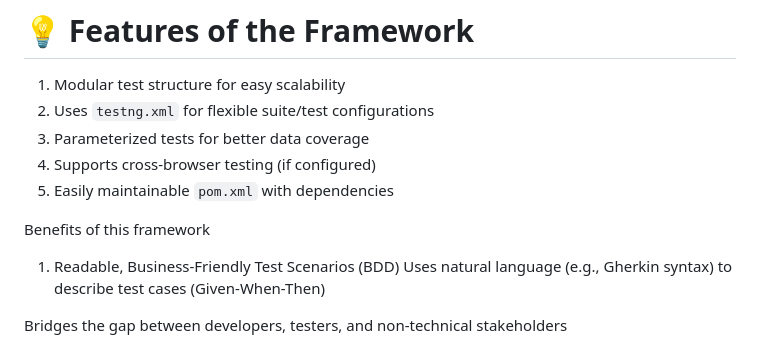
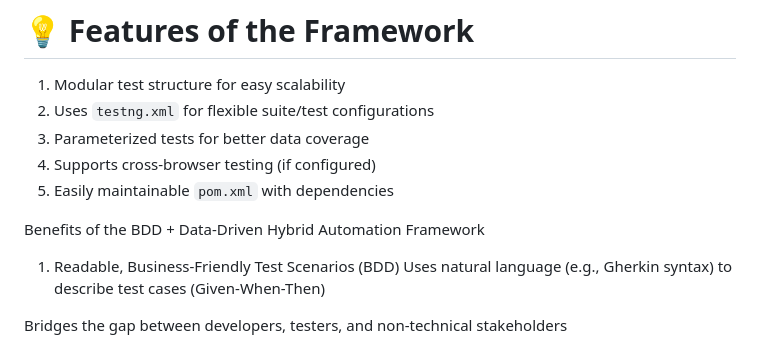
Before and after one commit to Nirmala-D/UI_AutomationSincX, a Markdown page: README.md, the part around the change. Drawn GitHub-style.

```diff
--- a/README.md
+++ b/README.md
@@ -45,7 +45,7 @@ You can find it under:
 4. Supports cross-browser testing (if configured)
 5. Easily maintainable `pom.xml` with dependencies
 
-Benefits of this framework
+Benefits of the BDD + Data-Driven Hybrid Automation Framework
 
 1. Readable, Business-Friendly Test Scenarios (BDD)
 Uses natural language (e.g., Gherkin syntax) to describe test cases (Given-When-Then)
```
